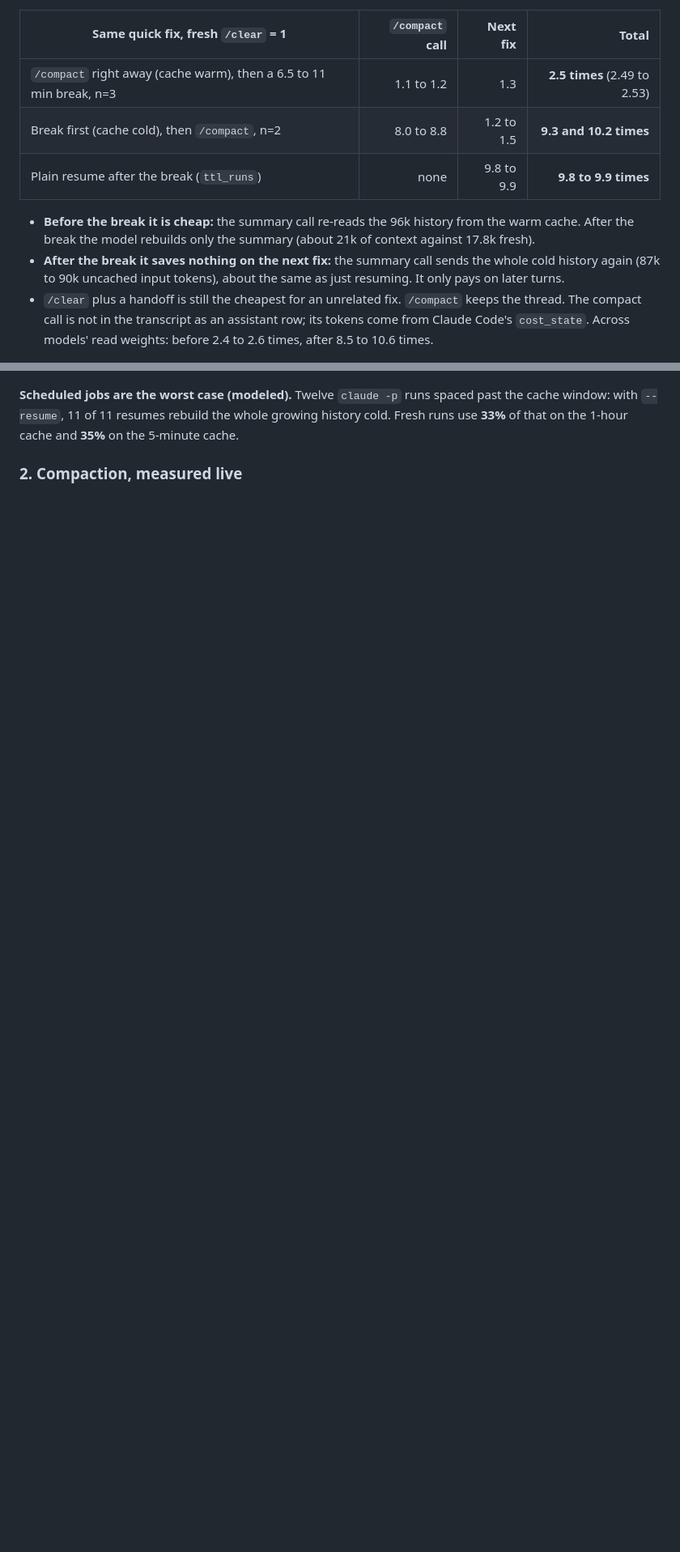
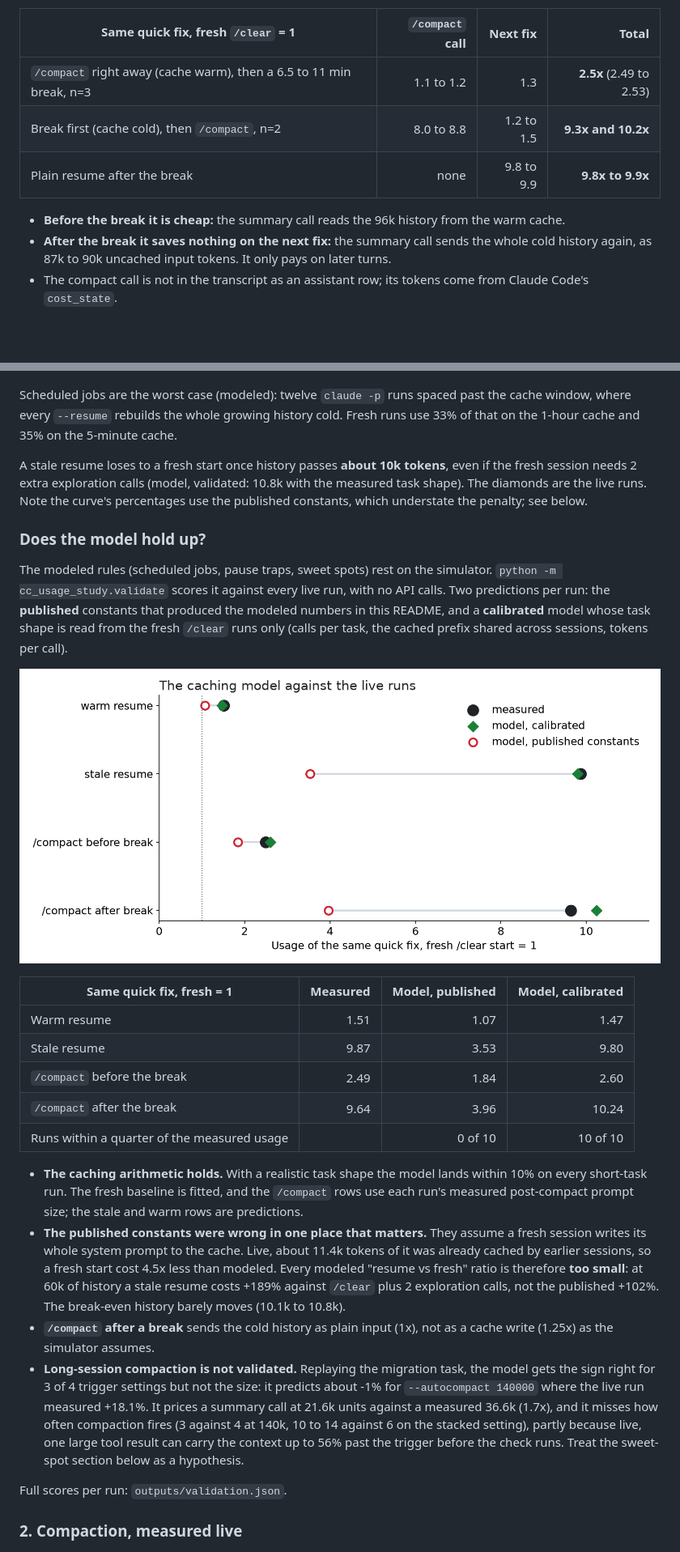
Before and after one commit to inenhesa/claude-code-usage-analysis, a Markdown page: README.md, 2 parts joined by grey strips. Shown at 81% size. Drawn GitHub-style; pictures changed too: outputs/figures/model_vs_measured.png (added); blank space fills up the shorter version.

```diff
--- a/README.md
+++ b/README.md
@@ -90,13 +88,13 @@ We also tried [`/compact`](https://code.claude.com/docs/en/commands) on the same
 
 | Same quick fix, fresh `/clear` = 1 | `/compact` call | Next fix | Total |
 | --- | ---: | ---: | ---: |
-| `/compact` right away (cache warm), then a 6.5 to 11 min break, n=3 | 1.1 to 1.2 | 1.3 | **2.5 times** (2.49 to 2.53) |
-| Break first (cache cold), then `/compact`, n=2 | 8.0 to 8.8 | 1.2 to 1.5 | **9.3 and 10.2 times** |
-| Plain resume after the break (`ttl_runs`) | none | 9.8 to 9.9 | **9.8 to 9.9 times** |
+| `/compact` right away (cache warm), then a 6.5 to 11 min break, n=3 | 1.1 to 1.2 | 1.3 | **2.5x** (2.49 to 2.53) |
+| Break first (cache cold), then `/compact`, n=2 | 8.0 to 8.8 | 1.2 to 1.5 | **9.3x and 10.2x** |
+| Plain resume after the break | none | 9.8 to 9.9 | **9.8x to 9.9x** |
 
-- **Before the break it is cheap:** the summary call re-reads the 96k history from the warm cache. After the break the model rebuilds only the summary (about 21k of context against 17.8k fresh).
-- **After the break it saves nothing on the next fix:** the summary call sends the whole cold history again (87k to 90k uncached input tokens), about the same as just resuming. It only pays on later turns.
-- `/clear` plus a handoff is still the cheapest for an unrelated fix. `/compact` keeps the thread. The compact call is not in the transcript as an assistant row; its tokens come from Claude Code's `cost_state`. Across models' read weights: before 2.4 to 2.6 times, after 8.5 to 10.6 times.
+- **Before the break it is cheap:** the summary call reads the 96k history from the warm cache.
+- **After the break it saves nothing on the next fix:** the summary call sends the whole cold history again, as 87k to 90k uncached input tokens. It only pays on later turns.
+- The compact call is not in the transcript as an assistant row; its tokens come from Claude Code's `cost_state`.
 
 ![One carried history token after the cache expires costs 12.5 to 40 times a warm read](outputs/figures/ttl_price_of_a_pause.png)
 
@@ -107,6 +103,29 @@ Modeled 5-call next task: a stale resume loses to a fresh start once history pas
 ![Twelve hourly claude -p runs: --resume every run against a fresh session every run](outputs/figures/cron_resume_vs_fresh.png)
 
-**Scheduled jobs are the worst case (modeled).** Twelve `claude -p` runs spaced past the cache window: with `--resume`, 11 of 11 resumes rebuild the whole growing history cold. Fresh runs use **33%** of that on the 1-hour cache and **35%** on the 5-minute cache.
+Scheduled jobs are the worst case (modeled): twelve `claude -p` runs spaced past the cache window, where every `--resume` rebuilds the whole growing history cold. Fresh runs use 33% of that on the 1-hour cache and 35% on the 5-minute cache.
+
+A stale resume loses to a fresh start once history passes **about 10k tokens**, even if the fresh session needs 2 extra exploration calls (model, validated: 10.8k with the measured task shape). The diamonds are the live runs. Note the curve's percentages use the published constants, which understate the penalty; see below.
+
+### Does the model hold up?
+
+The modeled rules (scheduled jobs, pause traps, sweet spots) rest on the simulator. `python -m cc_usage_study.validate` scores it against every live run, with no API calls. Two predictions per run: the **published** constants that produced the modeled numbers in this README, and a **calibrated** model whose task shape is read from the fresh `/clear` runs only (calls per task, the cached prefix shared across sessions, tokens per call).
+
+![The caching model against the live runs: published constants understate every ratio, the calibrated model lands on the measurements](outputs/figures/model_vs_measured.png)
+
+| Same quick fix, fresh = 1 | Measured | Model, published | Model, calibrated |
+| --- | ---: | ---: | ---: |
+| Warm resume | 1.51 | 1.07 | 1.47 |
+| Stale resume | 9.87 | 3.53 | 9.80 |
+| `/compact` before the break | 2.49 | 1.84 | 2.60 |
+| `/compact` after the break | 9.64 | 3.96 | 10.24 |
+| Runs within a quarter of the measured usage | | 0 of 10 | 10 of 10 |
+
+- **The caching arithmetic holds.** With a realistic task shape the model lands within 10% on every short-task run. The fresh baseline is fitted, and the `/compact` rows use each run's measured post-compact prompt size; the stale and warm rows are predictions.
+- **The published constants were wrong in one place that matters.** They assume a fresh session writes its whole system prompt to the cache. Live, about 11.4k tokens of it was already cached by earlier sessions, so a fresh start cost 4.5x less than modeled. Every modeled "resume vs fresh" ratio is therefore **too small**: at 60k of history a stale resume costs +189% against `/clear` plus 2 exploration calls, not the published +102%. The break-even history barely moves (10.1k to 10.8k).
+- **`/compact` after a break** sends the cold history as plain input (1x), not as a cache write (1.25x) as the simulator assumes.
+- **Long-session compaction is not validated.** Replaying the migration task, the model gets the sign right for 3 of 4 trigger settings but not the size: it predicts about -1% for `--autocompact 140000` where the live run measured +18.1%. It prices a summary call at 21.6k units against a measured 36.6k (1.7x), and it misses how often compaction fires (3 against 4 at 140k, 10 to 14 against 6 on the stacked setting), partly because live, one large tool result can carry the context up to 56% past the trigger before the check runs. Treat the sweet-spot section below as a hypothesis.
+
+Full scores per run: `outputs/validation.json`.
 
 ### 2. Compaction, measured live
 
```
Also changed, not shown: other parts of README.md (+89 -74 lines), FINDINGS.md (+3 -1 lines), 4 other files.
